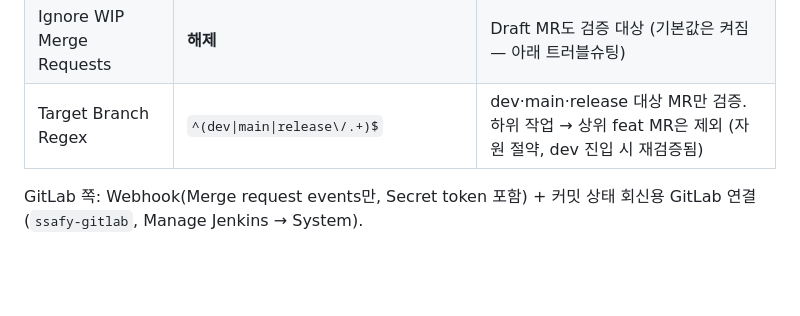
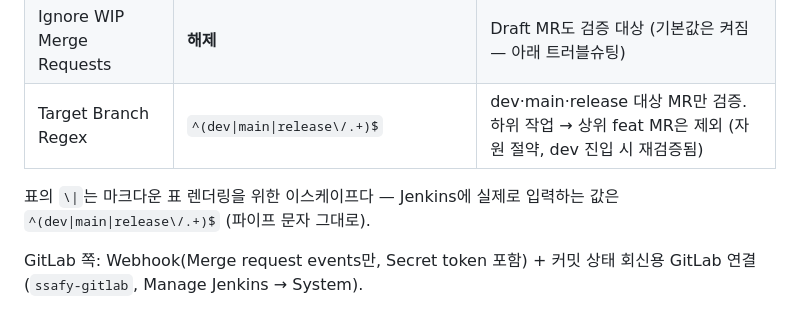
Before and after one commit to pastjung/ieum, a Markdown page: docs/infra/pipeline.md, the part around the change. Drawn GitHub-style; blank space fills up the shorter version.

Commit message:
docs(infra): 정규식 표기의 이스케이프 주석 추가
표 셀의 \|가 실제 입력값으로 오해되지 않도록 실제 값을 병기한다.
(AI 코드리뷰 지적 반영)

Co-Authored-By: Claude Fable 5 <noreply@anthropic.com>
Claude-Session: https://claude.ai/code/session_018NMek3Uz2xFF5gb2QnuL8U

```diff
--- a/docs/infra/pipeline.md
+++ b/docs/infra/pipeline.md
@@ -64,6 +64,8 @@ git diff --name-only origin/<대상브랜치>...HEAD | grep -q '^apps/backend/'
 | Trigger | Opened MR Events + Rebuild on push to source branch | MR 생성·커밋 추가 시 실행 |
 | Ignore WIP Merge Requests | **해제** | Draft MR도 검증 대상 (기본값은 켜짐 — 아래 트러블슈팅) |
 | Target Branch Regex | `^(dev\|main\|release\/.+)$` | dev·main·release 대상 MR만 검증. 하위 작업 → 상위 feat MR은 제외 (자원 절약, dev 진입 시 재검증됨) |
+
+표의 `\|`는 마크다운 표 렌더링을 위한 이스케이프다 — Jenkins에 실제로 입력하는 값은 `^(dev|main|release\/.+)$` (파이프 문자 그대로).
 
 GitLab 쪽: Webhook(Merge request events만, Secret token 포함) + 커밋 상태 회신용 GitLab 연결(`ssafy-gitlab`, Manage Jenkins → System).
 
```
